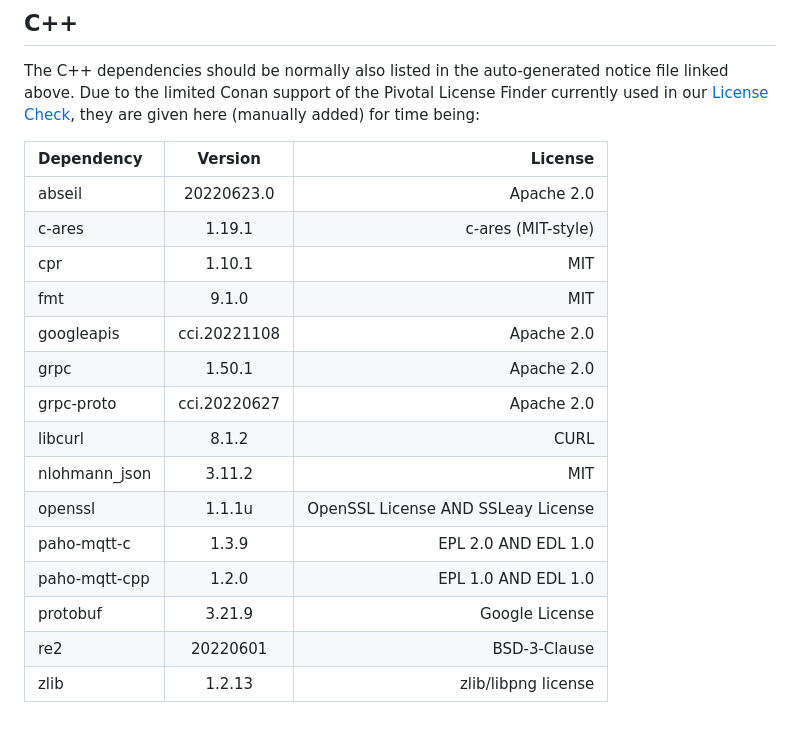
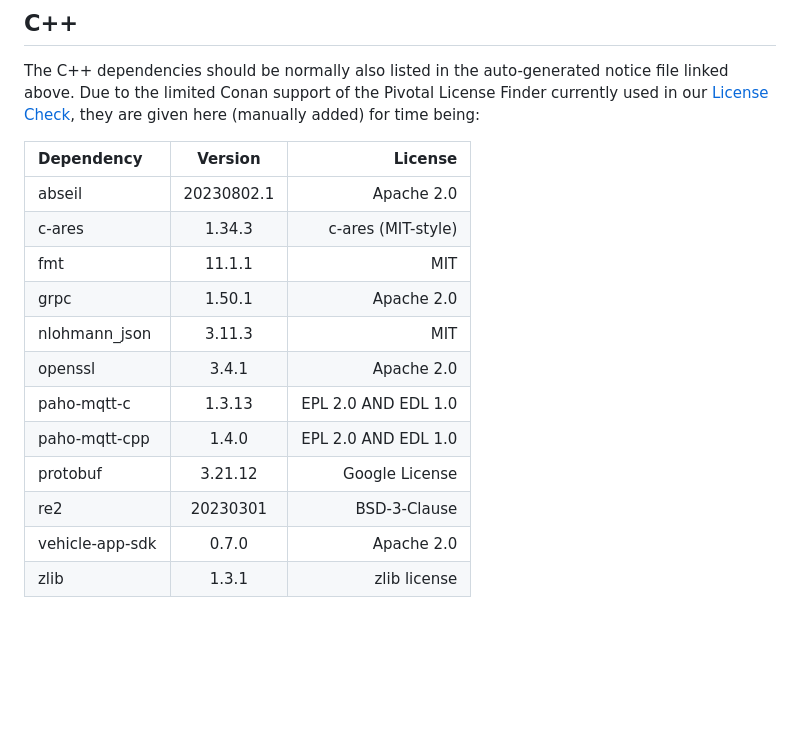
Before and after one commit to eclipse-velocitas/vehicle-app-cpp-template, a Markdown page: NOTICE.md, the part around the change. Rendered like a GitHub page; blank space fills up the shorter version.

```diff
--- a/NOTICE.md
+++ b/NOTICE.md
@@ -51,18 +51,15 @@ they are given here (manually added) for time being:
 
 | Dependency | Version | License |
 |:-----------|:-------:|--------:|
-|abseil|20220623.0|Apache 2.0|
-|c-ares|1.19.1|c-ares (MIT-style)|
-|cpr|1.10.1|MIT|
-|fmt|9.1.0|MIT|
-|googleapis|cci.20221108|Apache 2.0|
+|abseil|20230802.1|Apache 2.0|
+|c-ares|1.34.3|c-ares (MIT-style)|
+|fmt|11.1.1|MIT|
 |grpc|1.50.1|Apache 2.0|
-|grpc-proto|cci.20220627|Apache 2.0|
-|libcurl|8.1.2|CURL|
-|nlohmann_json|3.11.2|MIT|
-|openssl|1.1.1u|OpenSSL License AND SSLeay License|
-|paho-mqtt-c|1.3.9|EPL 2.0 AND EDL 1.0|
-|paho-mqtt-cpp|1.2.0|EPL 1.0 AND EDL 1.0|
-|protobuf|3.21.9|Google License|
-|re2|20220601|BSD-3-Clause|
-|zlib|1.2.13|zlib/libpng license|
+|nlohmann_json|3.11.3|MIT|
+|openssl|3.4.1|Apache 2.0|
+|paho-mqtt-c|1.3.13|EPL 2.0 AND EDL 1.0|
+|paho-mqtt-cpp|1.4.0|EPL 2.0 AND EDL 1.0|
+|protobuf|3.21.12|Google License|
+|re2|20230301|BSD-3-Clause|
+|vehicle-app-sdk|0.7.0|Apache 2.0|
+|zlib|1.3.1|zlib license|
```
